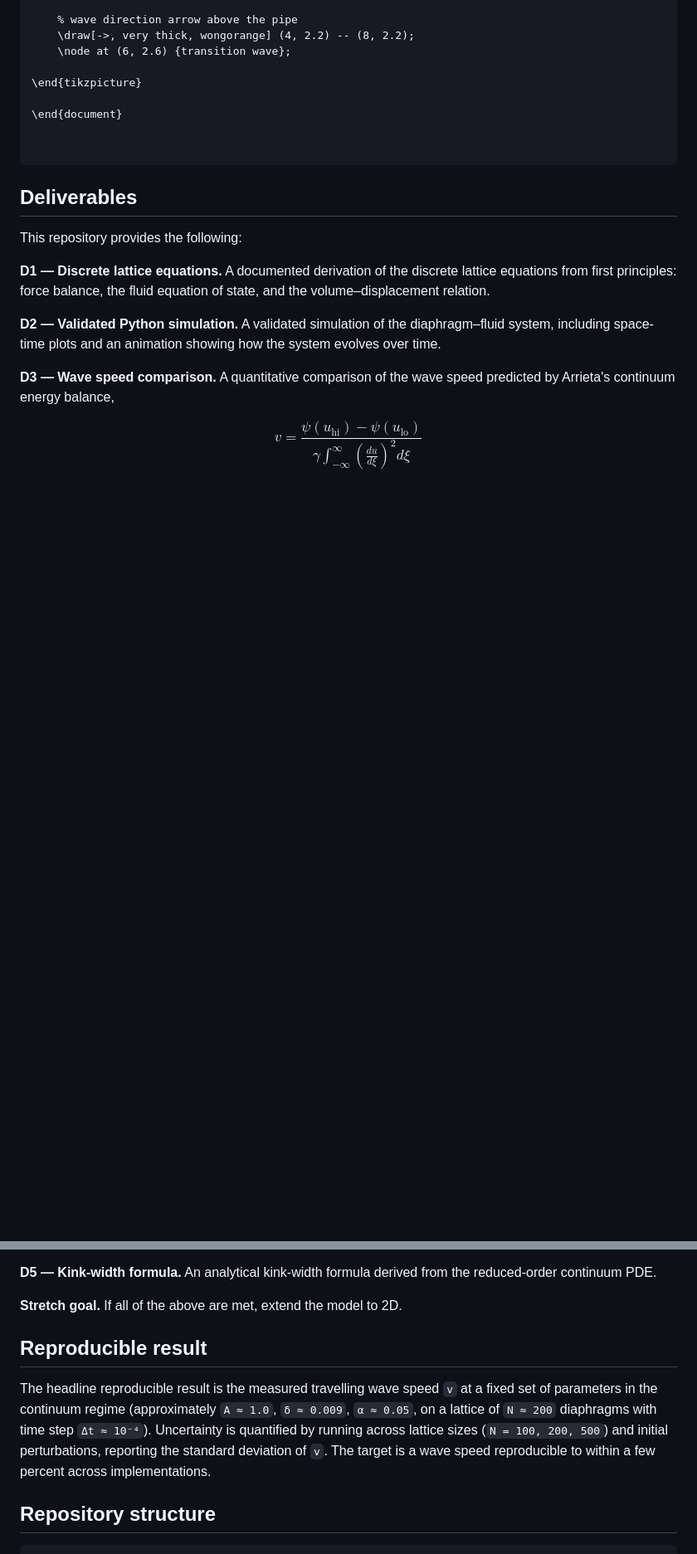
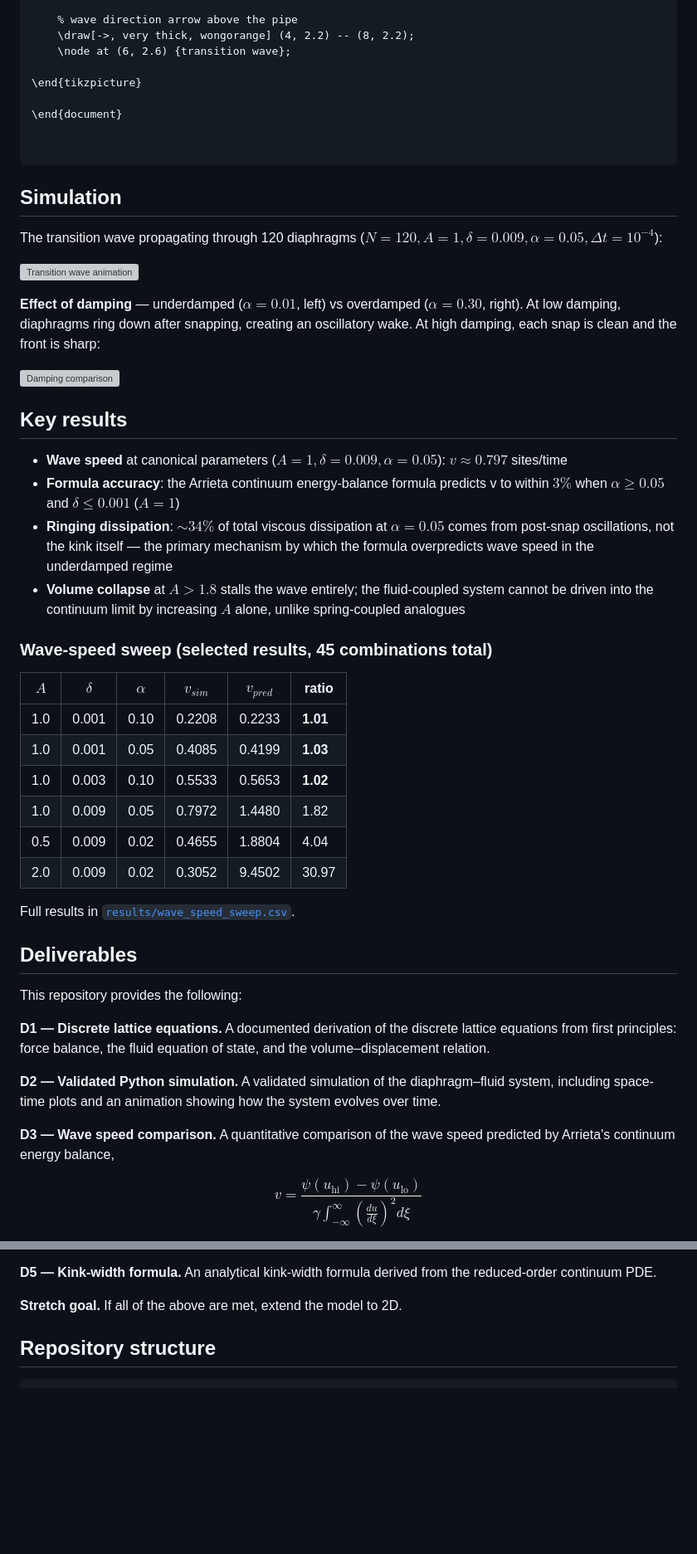
Before and after one commit to Stephang217/1D_Diaghphragms_Fluid_Model, a Markdown page: README.md, 2 parts joined by grey strips. Shown at 83% size. GitHub-like rendering; folded sections open; blank space fills up the shorter version; grey boxes are pictures that could not be loaded.

Commit message:
Added badges, Simulation section embedding both GIFs, Key Results section with wave-speed table

```diff
--- a/README.md
+++ b/README.md
@@ -88,6 +92,36 @@ Bistable diaphragms have previously been studied with magnetic and spring coupli
 
 </details>
 
+## Simulation
+
+The transition wave propagating through 120 diaphragms ($N=120, A=1, \delta=0.009, \alpha=0.05, \Delta t=10^{-4}$):
+
+![Transition wave animation](figures/wave_animation.gif)
+
+**Effect of damping** — underdamped ($\alpha=0.01$, left) vs overdamped ($\alpha=0.30$, right). At low damping, diaphragms ring down after snapping, creating an oscillatory wake. At high damping, each snap is clean and the front is sharp:
+
+![Damping comparison](figures/wave_comparison.gif)
+
+## Key results
+
+- **Wave speed** at canonical parameters ($A=1, \delta=0.009, \alpha=0.05$): $v \approx 0.797$ sites/time
+- **Formula accuracy**: the Arrieta continuum energy-balance formula predicts v to within $3 \%$ when $\alpha \geq 0.05$ and $\delta \leq 0.001$ ($A=1$)
+- **Ringing dissipation**: $\sim 34 \%$ of total viscous dissipation at $\alpha=0.05$ comes from post-snap oscillations, not the kink itself — the primary mechanism by which the formula overpredicts wave speed in the underdamped regime
+- **Volume collapse** at $A > 1.8$ stalls the wave entirely; the fluid-coupled system cannot be driven into the continuum limit by increasing $A$ alone, unlike spring-coupled analogues
+
+### Wave-speed sweep (selected results, 45 combinations total)
+
+| $A$ | $\delta$ | $\alpha$ | $v_{sim}$ | $v_{pred}$ | ratio |
+|---|---|---|---|---|---|
+| 1.0 | 0.001 | 0.10 | 0.2208 | 0.2233 | **1.01** |
+| 1.0 | 0.001 | 0.05 | 0.4085 | 0.4199 | **1.03** |
+| 1.0 | 0.003 | 0.10 | 0.5533 | 0.5653 | **1.02** |
+| 1.0 | 0.009 | 0.05 | 0.7972 | 1.4480 | 1.82 |
+| 0.5 | 0.009 | 0.02 | 0.4655 | 1.8804 | 4.04 |
+| 2.0 | 0.009 | 0.02 | 0.3052 | 9.4502 | 30.97 |
+
+Full results in [`results/wave_speed_sweep.csv`](results/wave_speed_sweep.csv).
+
 ## Deliverables
 
 This repository provides the following:
@@ -111,10 +145,6 @@ against measured wave speeds across parameter space — at least 20 parameter co
 **D5 — Kink-width formula.** An analytical kink-width formula derived from the reduced-order continuum PDE.
 
 **Stretch goal.** If all of the above are met, extend the model to 2D.
-
-## Reproducible result
-
-The headline reproducible result is the measured travelling wave speed `v` at a fixed set of parameters in the continuum regime (approximately `A ≈ 1.0`, `δ ≈ 0.009`, `α ≈ 0.05`, on a lattice of `N ≈ 200` diaphragms with time step `Δt ≈ 10⁻⁴`). Uncertainty is quantified by running across lattice sizes (`N = 100, 200, 500`) and initial perturbations, reporting the standard deviation of `v`. The target is a wave speed reproducible to within a few percent across implementations.
 
 ## Repository structure
 
```
Also changed, not shown: other parts of README.md (+4 -0 lines).
